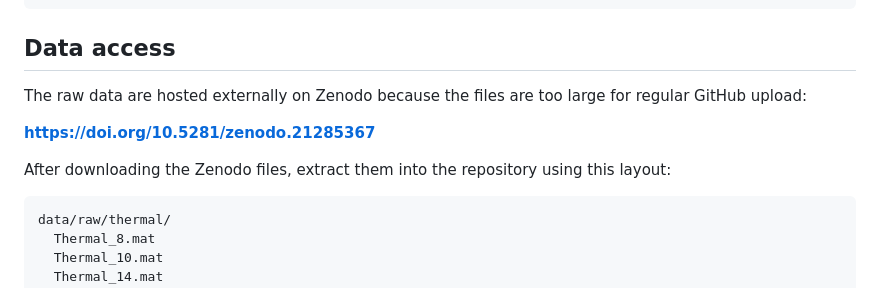
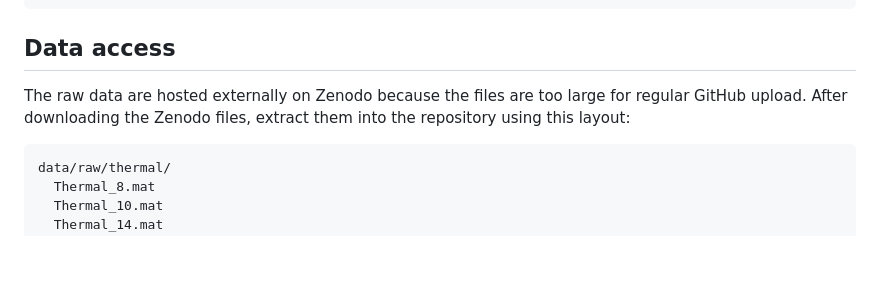
Before and after one commit to NeevSabhani/nsf-fmrg-data-challenge, a Markdown page: README.md, the part around one of its changes. GitHub-like rendering; blank space fills up the shorter version.

````diff
--- a/README.md
+++ b/README.md
@@ -64,11 +61,7 @@ nsf-fmrg-data-challenge/
 
 ## Data access
 
-The raw data are hosted externally on Zenodo because the files are too large for regular GitHub upload:
-
-**https://doi.org/10.5281/zenodo.21285367**
-
-After downloading the Zenodo files, extract them into the repository using this layout:
+The raw data are hosted externally on Zenodo because the files are too large for regular GitHub upload. After downloading the Zenodo files, extract them into the repository using this layout:
 
 ```text
 data/raw/thermal/
````
Also changed, not shown: other parts of README.md (+0 -3 lines).
